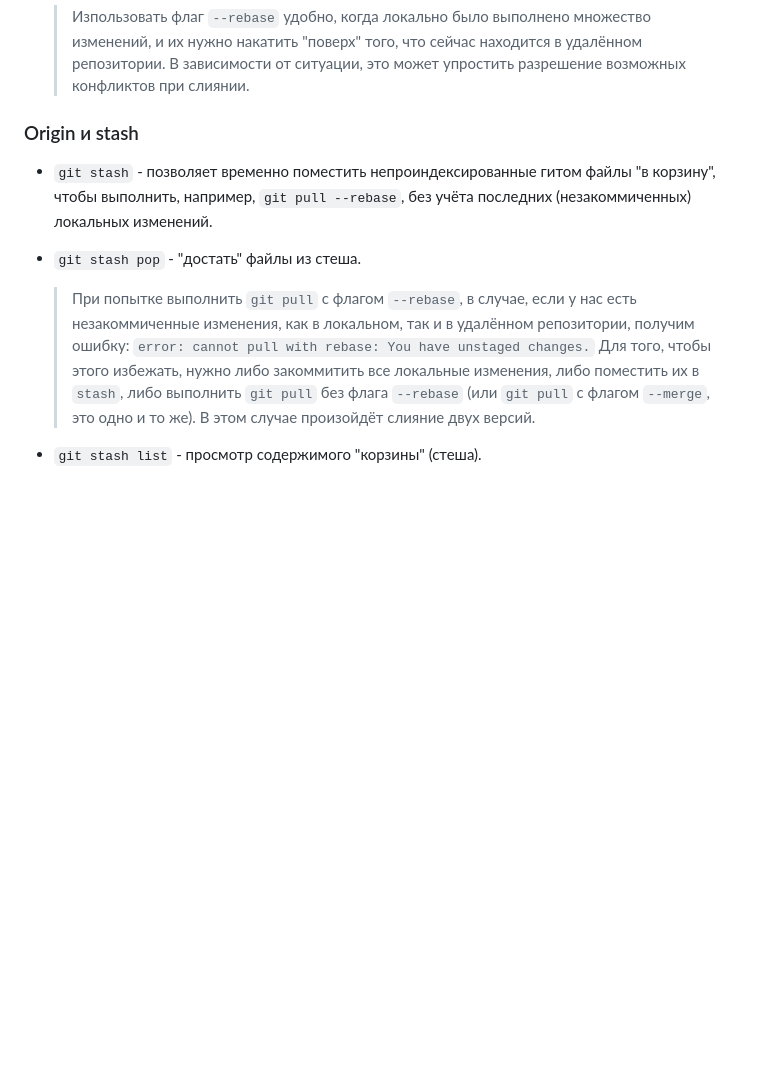
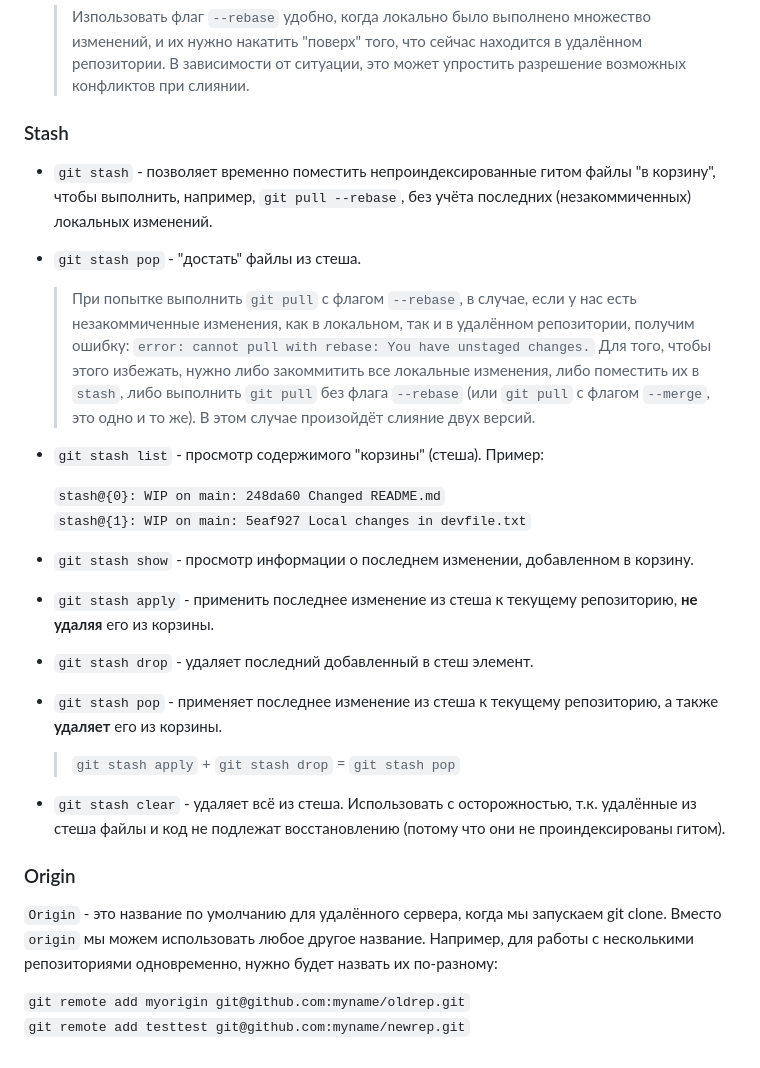
Before and after one commit to kimikanna/fe_210, a Markdown page: README.md, the part around the change. Rendered like a GitHub page; blank space fills up the shorter version.

```diff
--- a/README.md
+++ b/README.md
@@ -92,11 +92,30 @@
 
     > Изпользовать флаг `--rebase` удобно, когда локально было выполнено множество изменений, и их нужно накатить "поверх" того, что сейчас находится в удалённом репозитории. В зависимости от ситуации, это может упростить разрешение возможных конфликтов при слиянии.
 
-### Origin и stash
+### Stash
 
 -   `git stash` - позволяет временно поместить непроиндексированные гитом файлы "в корзину", чтобы выполнить, например, `git pull --rebase`, без учёта последних (незакоммиченных) локальных изменений.
 -   `git stash pop` - "достать" файлы из стеша.
 
     > При попытке выполнить `git pull` с флагом `--rebase`, в случае, если у нас есть незакоммиченные изменения, как в локальном, так и в удалённом репозитории, получим ошибку: `error: cannot pull with rebase: You have unstaged changes.` Для того, чтобы этого избежать, нужно либо закоммитить все локальные изменения, либо поместить их в `stash`, либо выполнить `git pull` без флага `--rebase` (или `git pull` с флагом `--merge`, это одно и то же). В этом случае произойдёт слияние двух версий.
 
--   `git stash list` - просмотр содержимого "корзины" (стеша).
+-   `git stash list` - просмотр содержимого "корзины" (стеша). Пример:
+
+    `stash@{0}: WIP on main: 248da60 Changed README.md`
+    `stash@{1}: WIP on main: 5eaf927 Local changes in devfile.txt`
+
+-   `git stash show` - просмотр информации о последнем изменении, добавленном в корзину.
+-   `git stash apply` - применить последнее изменение из стеша к текущему репозиторию, **не удаляя** его из корзины.
+-   `git stash drop` - удаляет последний добавленный в стеш элемент.
+-   `git stash pop` - применяет последнее изменение из стеша к текущему репозиторию, а также **удаляет** его из корзины.
+
+    > `git stash apply` + `git stash drop` = `git stash pop`
+
+-   `git stash clear` - удаляет всё из стеша. Использовать с осторожностью, т.к. удалённые из стеша файлы и код не подлежат восстановлению (потому что они не проиндексированы гитом).
+
+### Origin
+
+`Origin` - это название по умолчанию для удалённого сервера, когда мы запускаем git clone. Вместо `origin` мы можем использовать любое другое название. Например, для работы с несколькими репозиториями одновременно, нужно будет назвать их по-разному:
+
+`git remote add myorigin git@github.com:myname/oldrep.git`
+`git remote add testtest git@github.com:myname/newrep.git`
```
